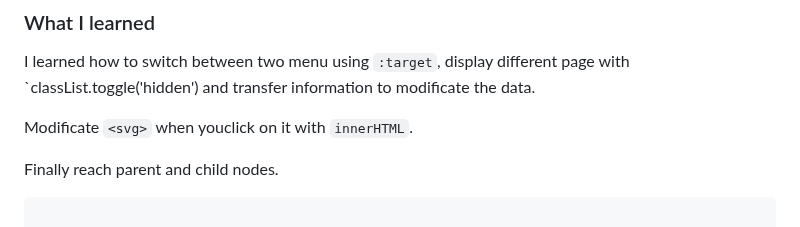
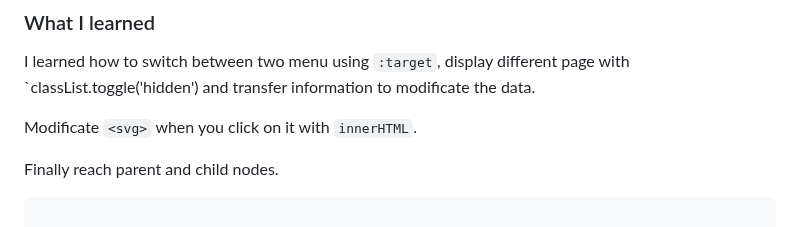
Before and after one commit to Lo-Deck/Crowdfunding-product-page, a Markdown page: README.md, the part around the change. Rendered like a GitHub page.

```diff
--- a/README.md
+++ b/README.md
@@ -62,7 +62,7 @@ Users should be able to:
 
 I learned how to switch between two menu using `:target`, display different page with `classList.toggle('hidden') and transfer information to modificate the data.
 
-Modificate `<svg>` when youclick on it with `innerHTML`.
+Modificate `<svg>` when you click on it with `innerHTML`.
 
 Finally reach parent and child nodes.
 
```
